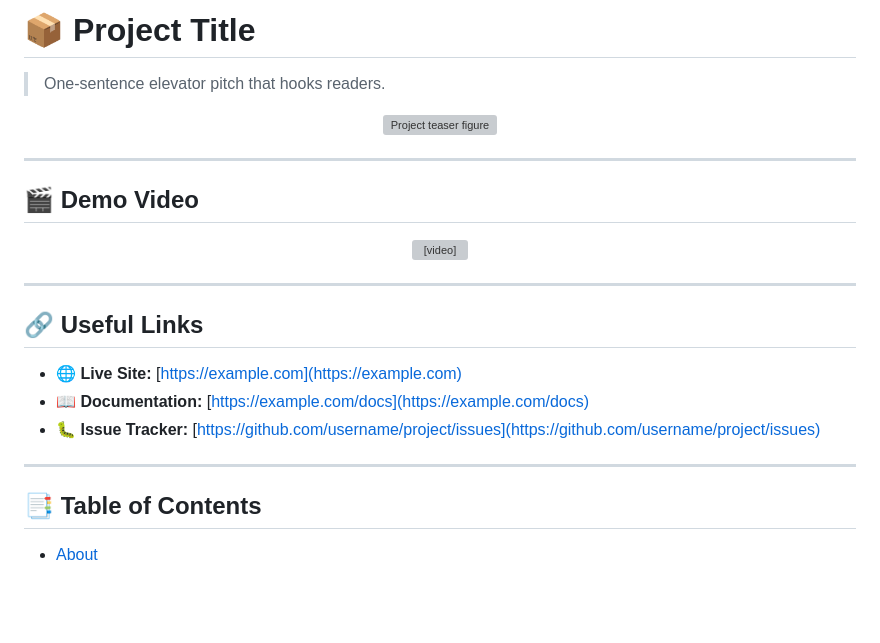
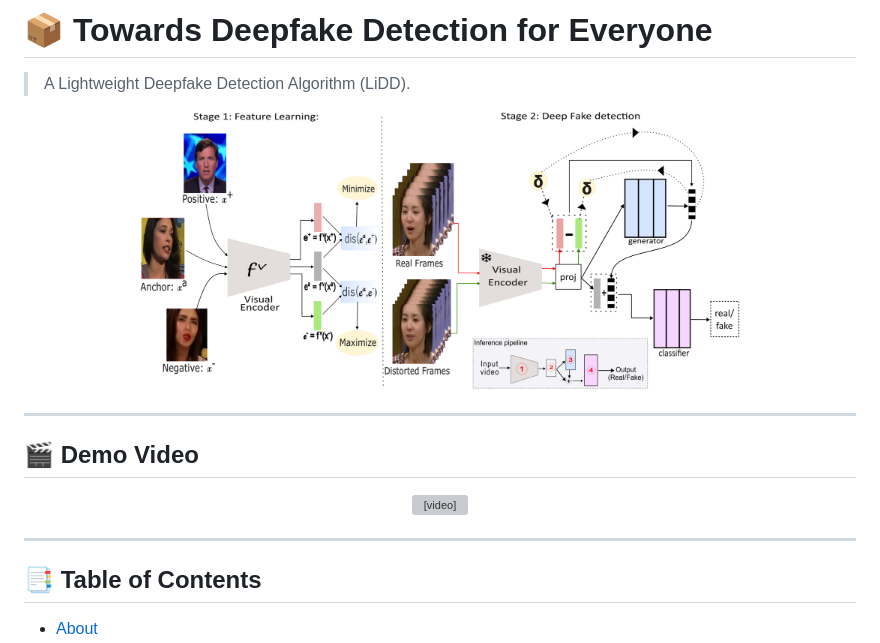
Before and after one commit to hashtaglensman/LiDD, a Markdown page: README.md, the part around the change. Rendered like a GitHub page; pictures changed too: docs/teaser.png (added); blank space fills up the shorter version; grey boxes are pictures that could not be loaded.

```diff
--- a/README.md
+++ b/README.md
@@ -1,6 +1,6 @@
-# 📦 Project Title
+# 📦 Towards Deepfake Detection for Everyone
 
-> One‑sentence elevator pitch that hooks readers.
+>  A Lightweight Deepfake Detection Algorithm (LiDD).
 
 <!-- Teaser Image -->
 
@@ -22,13 +22,13 @@
 
 ---
 
-## 🔗 Useful Links
+<!-- ## 🔗 Useful Links
 
 * 🌐 **Live Site:** [https://example.com](https://example.com)
 * 📖 **Documentation:** [https://example.com/docs](https://example.com/docs)
 * 🐛 **Issue Tracker:** [https://github.com/username/project/issues](https://github.com/username/project/issues)
 
----
+--- -->
 
 ## 📑 Table of Contents
 
```
